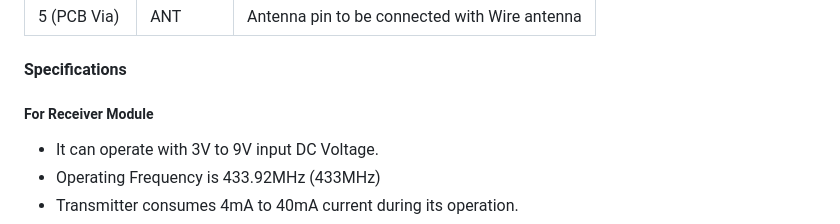
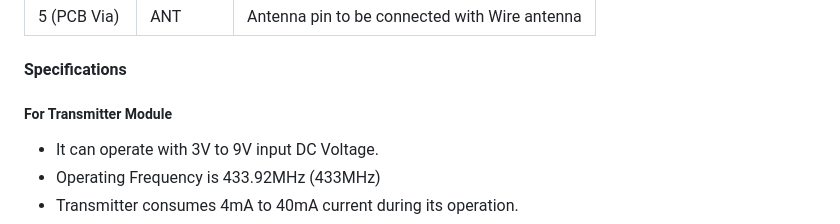
Before and after one commit to georghe-crihan/rc-switch-collaterals, a Markdown page: README.md, the part around the change. Drawn GitHub-style.

Commit message:
- Fix docs.

```diff
--- a/README.md
+++ b/README.md
@@ -119,7 +119,7 @@ follow the table for pin details.
 
 #### Specifications
 
-##### For Receiver Module
+##### For Transmitter Module
 
 * It can operate with 3V to 9V input DC Voltage.
 * Operating Frequency is 433.92MHz (433MHz)
```
